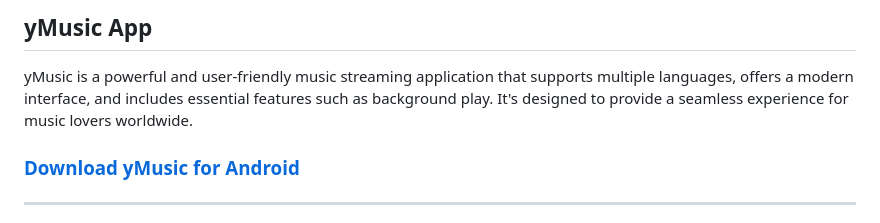
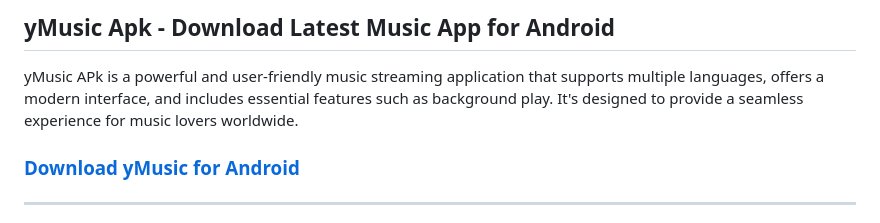
Before and after one commit to geekeie/YMusic-Youtube-Multilingual-Music-Player-for-Android, a Markdown page: README.md, the part around the change. GitHub-like rendering.

```diff
--- a/README.md
+++ b/README.md
@@ -1,7 +1,7 @@
 
-## yMusic App
+## yMusic Apk - Download Latest Music App for Android
 
-yMusic is a powerful and user-friendly music streaming application that supports multiple languages, offers a modern interface, and includes essential features such as background play. It's designed to provide a seamless experience for music lovers worldwide.
+yMusic APk is a powerful and user-friendly music streaming application that supports multiple languages, offers a modern interface, and includes essential features such as background play. It's designed to provide a seamless experience for music lovers worldwide.
 
 ### [Download yMusic for Android](https://ymusicapk.cc)
 
```
